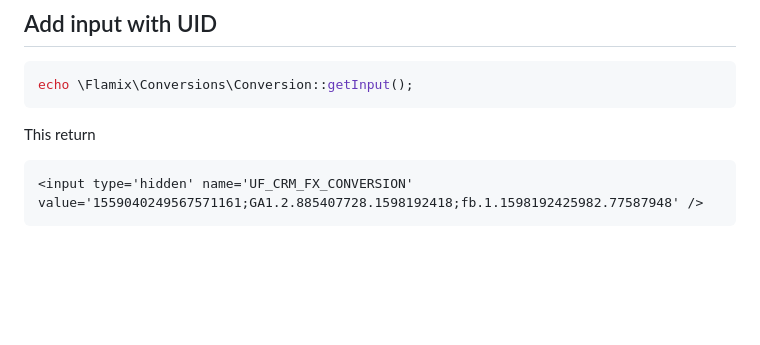
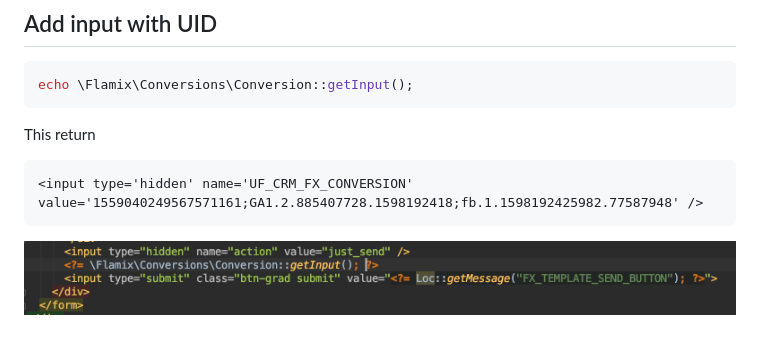
Before and after one commit to FLAMIXSOFTWARE/conversions, a Markdown page: README.md, the part around the change. Drawn GitHub-style; pictures changed too: img/form_example.png (added); blank space fills up the shorter version.

Commit message:
Add screenshot

````diff
--- a/README.md
+++ b/README.md
@@ -25,3 +25,5 @@ This return
 ```html
 <input type='hidden' name='UF_CRM_FX_CONVERSION' value='1559040249567571161;GA1.2.885407728.1598192418;fb.1.1598192425982.77587948' />
 ```
+
+![Screenshot](img/form_example.png)
````
